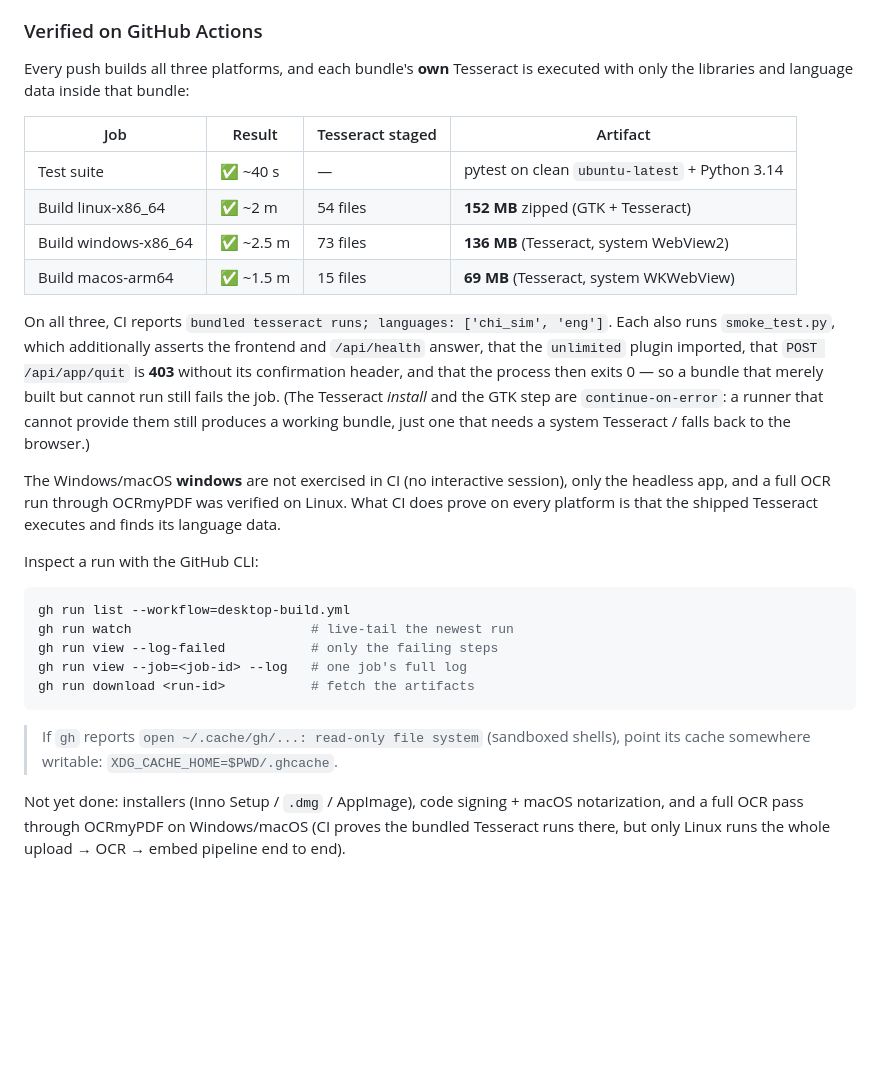
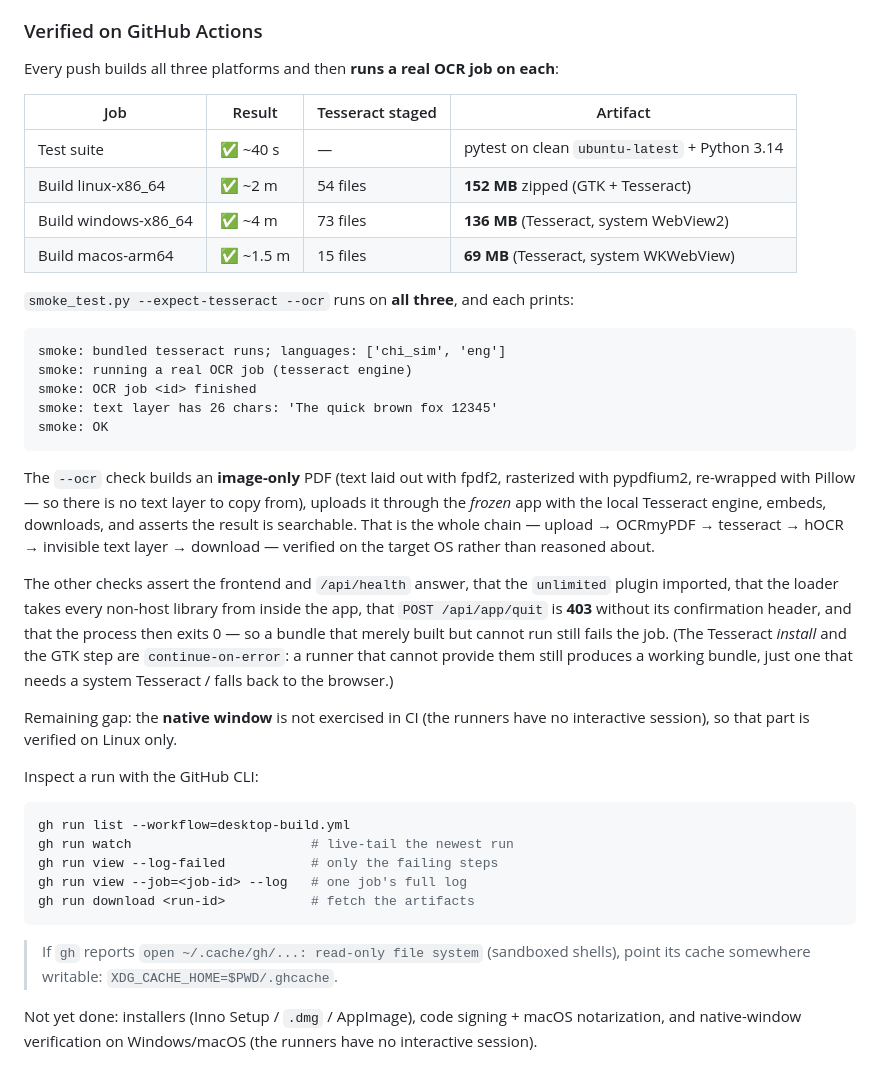
Before and after one commit to rrtt217/pdf-ocr-embed, a Markdown page: packaging/README.md, the part around the change. Drawn GitHub-style; blank space fills up the shorter version.

Commit message:
docs: CI now runs the full OCR pipeline on all three platforms

````diff
--- a/packaging/README.md
+++ b/packaging/README.md
@@ -219,29 +219,42 @@ window. Windows (WebView2) and macOS (WKWebView) need no extra system packages.
 
 ### Verified on GitHub Actions
 
-Every push builds all three platforms, and each bundle's **own** Tesseract is
-executed with only the libraries and language data inside that bundle:
+Every push builds all three platforms and then **runs a real OCR job on each**:
 
 | Job | Result | Tesseract staged | Artifact |
 | --- | --- | --- | --- |
 | Test suite | ✅ ~40 s | — | pytest on clean `ubuntu-latest` + Python 3.14 |
 | Build linux-x86_64 | ✅ ~2 m | 54 files | **152 MB** zipped (GTK + Tesseract) |
-| Build windows-x86_64 | ✅ ~2.5 m | 73 files | **136 MB** (Tesseract, system WebView2) |
+| Build windows-x86_64 | ✅ ~4 m | 73 files | **136 MB** (Tesseract, system WebView2) |
 | Build macos-arm64 | ✅ ~1.5 m | 15 files | **69 MB** (Tesseract, system WKWebView) |
 
-On all three, CI reports `bundled tesseract runs; languages: ['chi_sim', 'eng']`.
-Each also runs `smoke_test.py`, which additionally asserts the frontend and
-`/api/health` answer, that the `unlimited` plugin imported, that
-`POST /api/app/quit` is **403** without its confirmation header, and that the
-process then exits 0 — so a bundle that merely built but cannot run still fails
-the job. (The Tesseract *install* and the GTK step are `continue-on-error`: a
-runner that cannot provide them still produces a working bundle, just one that
-needs a system Tesseract / falls back to the browser.)
+`smoke_test.py --expect-tesseract --ocr` runs on **all three**, and each prints:
 
-The Windows/macOS **windows** are not exercised in CI (no interactive session),
-only the headless app, and a full OCR run through OCRmyPDF was verified on
-Linux. What CI does prove on every platform is that the shipped Tesseract
-executes and finds its language data.
+```
+smoke: bundled tesseract runs; languages: ['chi_sim', 'eng']
+smoke: running a real OCR job (tesseract engine)
+smoke: OCR job <id> finished
+smoke: text layer has 26 chars: 'The quick brown fox 12345'
+smoke: OK
+```
+
+The `--ocr` check builds an **image-only** PDF (text laid out with fpdf2,
+rasterized with pypdfium2, re-wrapped with Pillow — so there is no text layer to
+copy from), uploads it through the *frozen* app with the local Tesseract engine,
+embeds, downloads, and asserts the result is searchable. That is the whole
+chain — upload → OCRmyPDF → tesseract → hOCR → invisible text layer → download —
+verified on the target OS rather than reasoned about.
+
+The other checks assert the frontend and `/api/health` answer, that the
+`unlimited` plugin imported, that the loader takes every non-host library from
+inside the app, that `POST /api/app/quit` is **403** without its confirmation
+header, and that the process then exits 0 — so a bundle that merely built but
+cannot run still fails the job. (The Tesseract *install* and the GTK step are
+`continue-on-error`: a runner that cannot provide them still produces a working
+bundle, just one that needs a system Tesseract / falls back to the browser.)
+
+Remaining gap: the **native window** is not exercised in CI (the runners have no
+interactive session), so that part is verified on Linux only.
 
 Inspect a run with the GitHub CLI:
 
@@ -257,6 +270,5 @@ gh run download <run-id>           # fetch the artifacts
 > shells), point its cache somewhere writable: `XDG_CACHE_HOME=$PWD/.ghcache`.
 
 Not yet done: installers (Inno Setup / `.dmg` / AppImage), code signing +
-macOS notarization, and a full OCR pass through OCRmyPDF on Windows/macOS
-(CI proves the bundled Tesseract runs there, but only Linux runs the whole
-upload → OCR → embed pipeline end to end).
+macOS notarization, and native-window verification on Windows/macOS (the
+runners have no interactive session).
````
Also changed, not shown: README.en.md (+4 -1 lines), README.md (+2 -0 lines).
